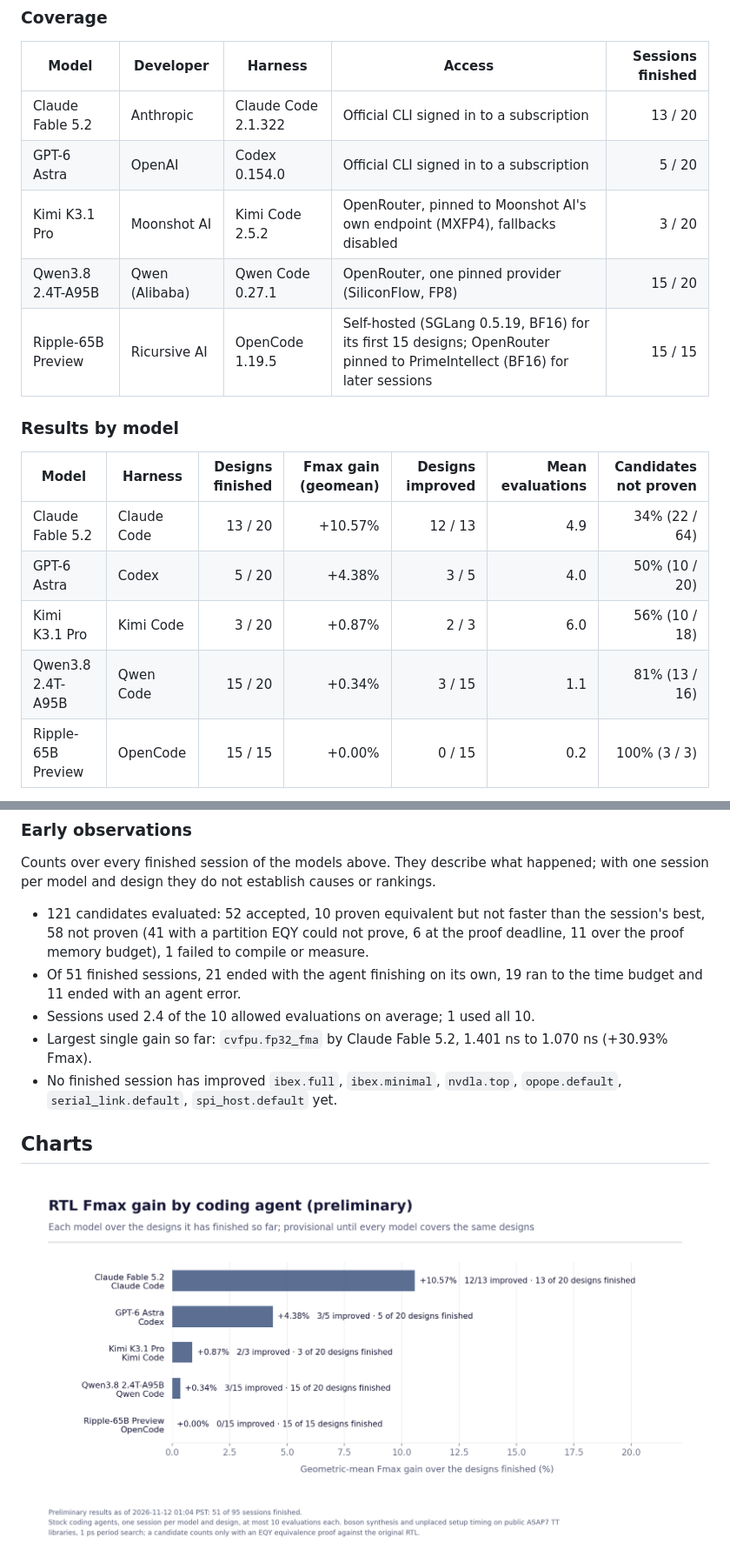
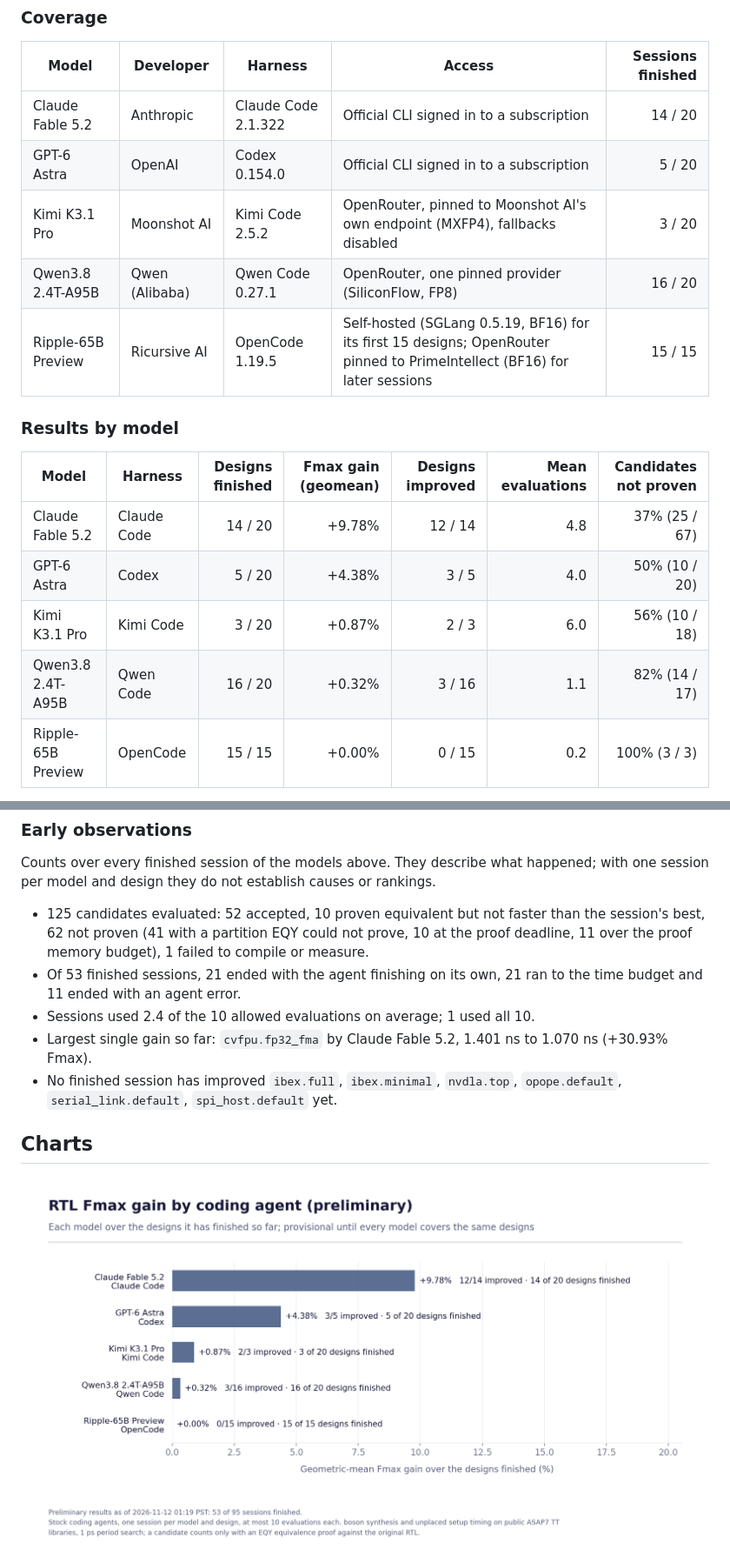
Before and after one commit to partcleda/rtl-fmax-agent-benchmark, a Markdown page: README.md, 2 parts joined by grey strips. Shown at 87% size. Rendered like a GitHub page; pictures changed too: charts/model-fmax.png.

Commit message:
Refresh preliminary results: 53 of 95 sessions finished
Data as of 2026-11-12 01:19 PST.

Co-Authored-By: Claude Opus 5.5 <noreply@anthropic.com>

```diff
--- a/README.md
+++ b/README.md
@@ -27,20 +27,20 @@ accepted only when it is proven equivalent and faster than the session's best so
 
 | Model | Developer | Harness | Access | Sessions finished |
 |---|---|---|---|---:|
-| Claude Fable 5.2 | Anthropic | Claude Code 2.1.322 | Official CLI signed in to a subscription | 13 / 20 |
+| Claude Fable 5.2 | Anthropic | Claude Code 2.1.322 | Official CLI signed in to a subscription | 14 / 20 |
 | GPT-6 Astra | OpenAI | Codex 0.154.0 | Official CLI signed in to a subscription | 5 / 20 |
 | Kimi K3.1 Pro | Moonshot AI | Kimi Code 2.5.2 | OpenRouter, pinned to Moonshot AI's own endpoint (MXFP4), fallbacks disabled | 3 / 20 |
-| Qwen3.8 2.4T-A95B | Qwen (Alibaba) | Qwen Code 0.27.1 | OpenRouter, one pinned provider (SiliconFlow, FP8) | 15 / 20 |
+| Qwen3.8 2.4T-A95B | Qwen (Alibaba) | Qwen Code 0.27.1 | OpenRouter, one pinned provider (SiliconFlow, FP8) | 16 / 20 |
 | Ripple-65B Preview | Ricursive AI | OpenCode 1.19.5 | Self-hosted (SGLang 0.5.19, BF16) for its first 15 designs; OpenRouter pinned to PrimeIntellect (BF16) for later sessions | 15 / 15 |
 
 ### Results by model
 
 | Model | Harness | Designs finished | Fmax gain (geomean) | Designs improved | Mean evaluations | Candidates not proven |
 |---|---|---:|---:|---:|---:|---:|
-| Claude Fable 5.2 | Claude Code | 13 / 20 | +10.57% | 12 / 13 | 4.9 | 34% (22 / 64) |
+| Claude Fable 5.2 | Claude Code | 14 / 20 | +9.78% | 12 / 14 | 4.8 | 37% (25 / 67) |
 | GPT-6 Astra | Codex | 5 / 20 | +4.38% | 3 / 5 | 4.0 | 50% (10 / 20) |
 | Kimi K3.1 Pro | Kimi Code | 3 / 20 | +0.87% | 2 / 3 | 6.0 | 56% (10 / 18) |
-| Qwen3.8 2.4T-A95B | Qwen Code | 15 / 20 | +0.34% | 3 / 15 | 1.1 | 81% (13 / 16) |
+| Qwen3.8 2.4T-A95B | Qwen Code | 16 / 20 | +0.32% | 3 / 16 | 1.1 | 82% (14 / 17) |
 | Ripple-65B Preview | OpenCode | 15 / 15 | +0.00% | 0 / 15 | 0.2 | 100% (3 / 3) |
 
 Fmax gain is the geometric mean of each finished session's Fmax ratio (baseline period / best accepted period) over the designs that model has finished. Models have finished different designs, so this order is provisional, not a like-for-like ranking, until every model covers the same designs. "Candidates not proven" is the share of evaluations whose equivalence proof did not pass.
@@ -74,8 +74,8 @@ Fmax gain is the geometric mean of each finished session's Fmax ratio (baseline
 
 Counts over every finished session of the models above. They describe what happened; with one session per model and design they do not establish causes or rankings.
 
-- 121 candidates evaluated: 52 accepted, 10 proven equivalent but not faster than the session's best, 58 not proven (41 with a partition EQY could not prove, 6 at the proof deadline, 11 over the proof memory budget), 1 failed to compile or measure.
-- Of 51 finished sessions, 21 ended with the agent finishing on its own, 19 ran to the time budget and 11 ended with an agent error.
+- 125 candidates evaluated: 52 accepted, 10 proven equivalent but not faster than the session's best, 62 not proven (41 with a partition EQY could not prove, 10 at the proof deadline, 11 over the proof memory budget), 1 failed to compile or measure.
+- Of 53 finished sessions, 21 ended with the agent finishing on its own, 21 ran to the time budget and 11 ended with an agent error.
 - Sessions used 2.4 of the 10 allowed evaluations on average; 1 used all 10.
 - Largest single gain so far: `cvfpu.fp32_fma` by Claude Fable 5.2, 1.401 ns to 1.070 ns (+30.93% Fmax).
 - No finished session has improved `ibex.full`, `ibex.minimal`, `nvdla.top`, `opope.default`, `serial_link.default`, `spi_host.default` yet.
```
Also changed, not shown: other parts of README.md (+3 -3 lines), charts/design-fmax.png, 6 other files.
